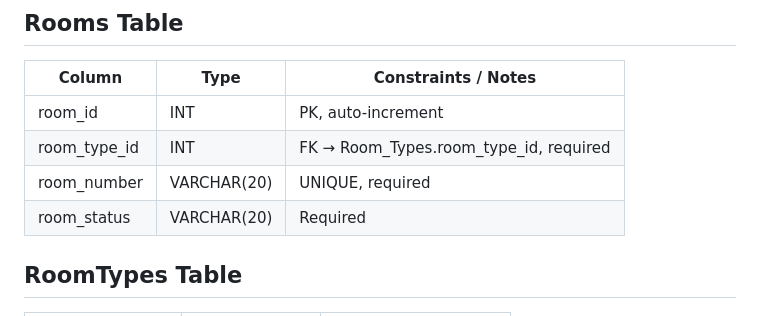
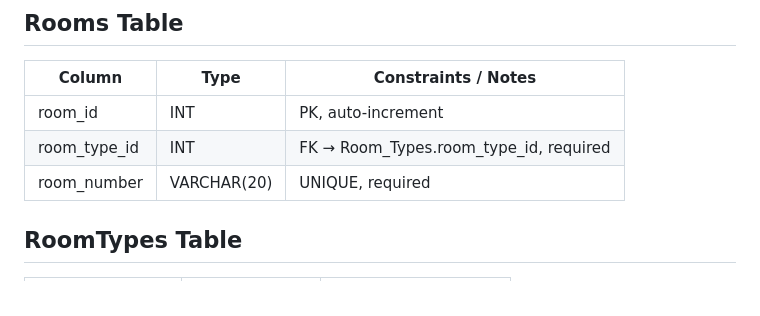
Before and after one commit to Hydroplane72/Moffat-Bay, a Markdown page: Technical Design Documentation/ERD.md, the part around one of its changes. GitHub-like rendering.

Commit message:
Remove room_status column from Rooms table in ERD

```diff
--- a/Technical Design Documentation/ERD.md
+++ b/Technical Design Documentation/ERD.md
@@ -104,7 +103,6 @@ erDiagram
 | room_id        | INT          | PK, auto-increment                           |
 | room_type_id   | INT          | FK → Room_Types.room_type_id, required       |
 | room_number    | VARCHAR(20)  | UNIQUE, required                             |
-| room_status    | VARCHAR(20)  | Required                                     |
 
 ## RoomTypes Table
 
```
Also changed, not shown: other parts of Technical Design Documentation/ERD.md (+0 -1 lines).
